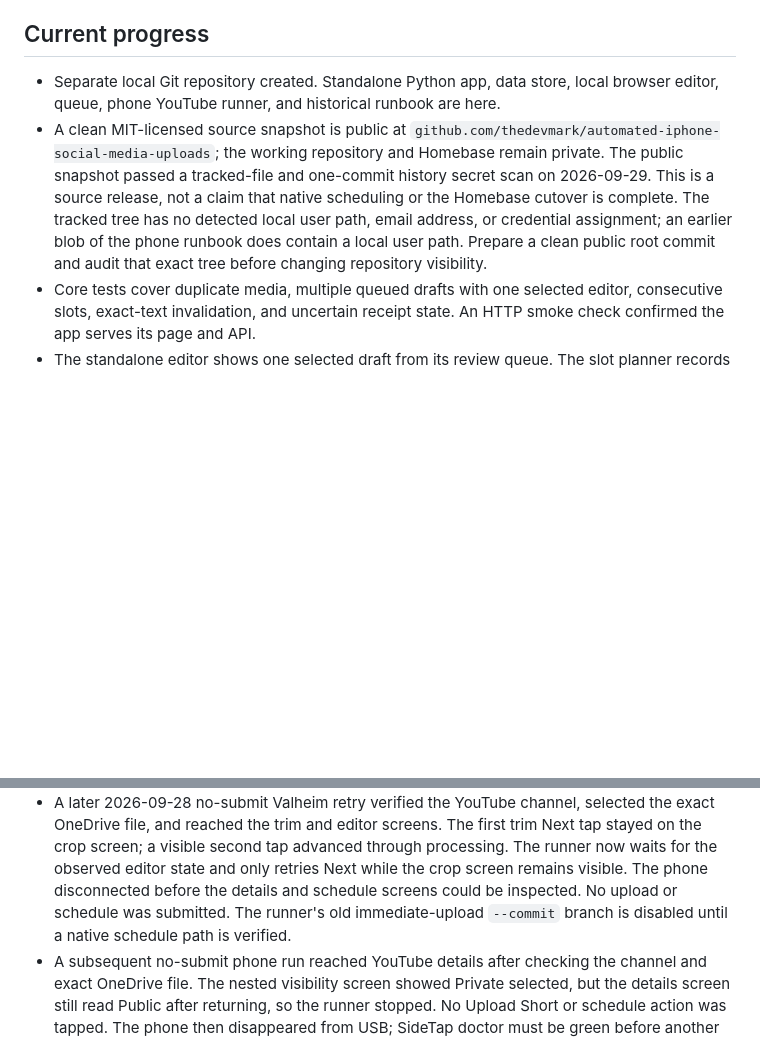
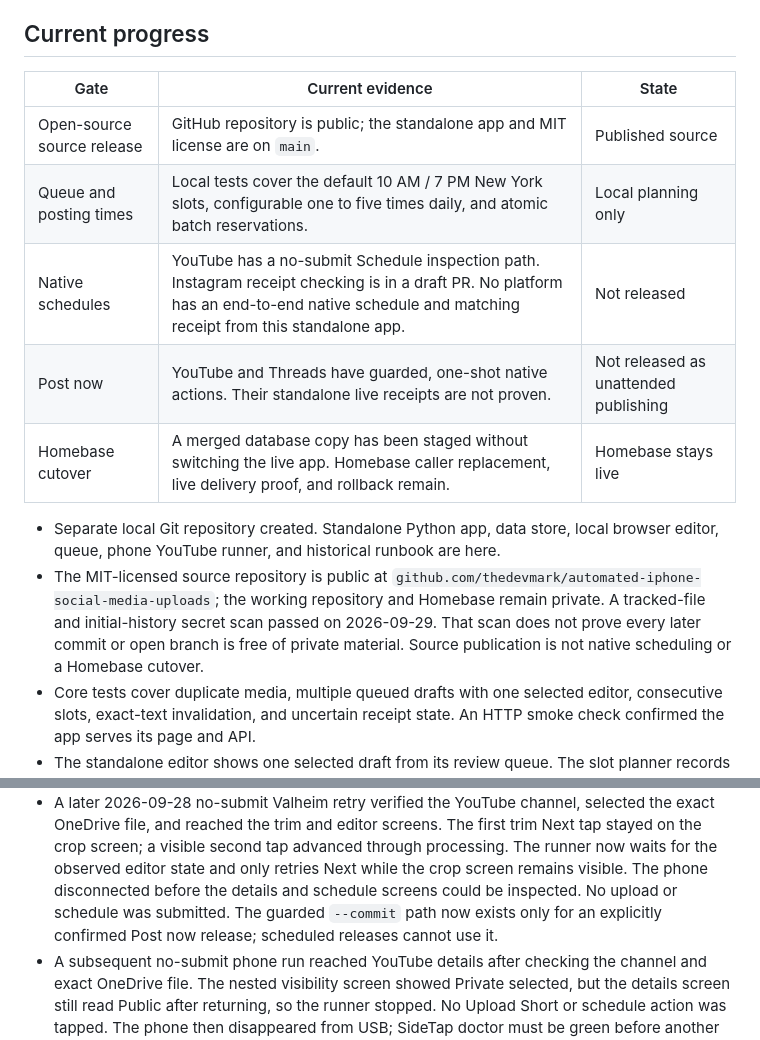
Before and after one commit to thedevmark/auto-iphone-uploader, a Markdown page: MIGRATION.md, 2 parts joined by grey strips. GitHub-like rendering; blank space fills up the shorter version.

Commit message:
Clarify public release and native cutover state (#14)
Co-authored-by: deutschmark <7561855+thedeutschmark@users.noreply.github.com>

```diff
--- a/MIGRATION.md
+++ b/MIGRATION.md
@@ -46,16 +46,22 @@ composer state.
 
 ## Current progress
 
+| Gate | Current evidence | State |
+| --- | --- | --- |
+| Open-source source release | GitHub repository is public; the standalone app and MIT license are on `main`. | Published source |
+| Queue and posting times | Local tests cover the default 10 AM / 7 PM New York slots, configurable one to five times daily, and atomic batch reservations. | Local planning only |
+| Native schedules | YouTube has a no-submit Schedule inspection path. Instagram receipt checking is in a draft PR. No platform has an end-to-end native schedule and matching receipt from this standalone app. | Not released |
+| Post now | YouTube and Threads have guarded, one-shot native actions. Their standalone live receipts are not proven. | Not released as unattended publishing |
+| Homebase cutover | A merged database copy has been staged without switching the live app. Homebase caller replacement, live delivery proof, and rollback remain. | Homebase stays live |
+
 - Separate local Git repository created. Standalone Python app, data store,
   local browser editor, queue, phone YouTube runner, and historical runbook are here.
-- A clean MIT-licensed source snapshot is public at
-  `github.com/thedevmark/automated-iphone-social-media-uploads`; the working repository and Homebase remain
-  private. The public snapshot passed a tracked-file and one-commit history
-  secret scan on 2026-09-29. This is a source release, not a claim that native
-  scheduling or the Homebase cutover is complete. The tracked tree has no detected local user path, email address, or
-  credential assignment; an earlier blob of the phone runbook does contain a
-  local user path. Prepare a clean public root commit and audit that exact tree
-  before changing repository visibility.
+- The MIT-licensed source repository is public at
+  `github.com/thedevmark/automated-iphone-social-media-uploads`; the working
+  repository and Homebase remain private. A tracked-file and initial-history
+  secret scan passed on 2026-09-29. That scan does not prove every later commit
+  or open branch is free of private material. Source publication is not native
+  scheduling or a Homebase cutover.
 - Core tests cover duplicate media, multiple queued drafts with one selected editor, consecutive slots,
   exact-text invalidation, and uncertain receipt state. An HTTP smoke check
   confirmed the app serves its page and API.
@@ -126,8 +132,9 @@ composer state.
   advanced through processing. The runner now waits for the observed editor
   state and only retries Next while the crop screen remains visible. The phone
   disconnected before the details and schedule screens could be inspected.
-  No upload or schedule was submitted. The runner's old immediate-upload
-  `--commit` branch is disabled until a native schedule path is verified.
+  No upload or schedule was submitted. The guarded `--commit` path now exists
+  only for an explicitly confirmed Post now release; scheduled releases cannot
+  use it.
 - A subsequent no-submit phone run reached YouTube details after checking the
   channel and exact OneDrive file. The nested visibility screen showed Private
   selected, but the details screen still read Public after returning, so the
```
